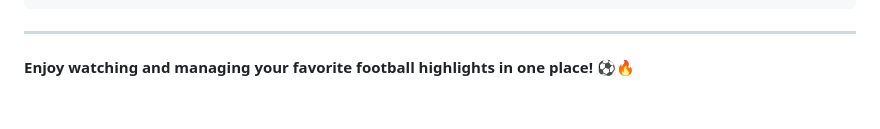
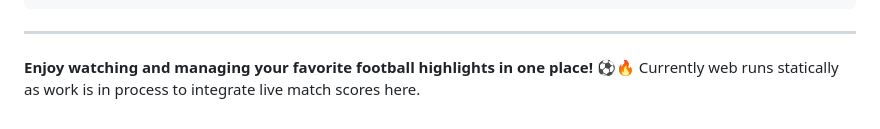
Before and after one commit to thisisahmad24/FootballHighlightsPortal, a Markdown page: README.md, the part around the change. Rendered like a GitHub page.

```diff
--- a/README.md
+++ b/README.md
@@ -139,3 +139,4 @@ Each highlight is an object in the JSON array:
 ---
 
 **Enjoy watching and managing your favorite football highlights in one place! ⚽🔥**
+Currently web runs statically as work is in process to integrate live match scores here.
```
